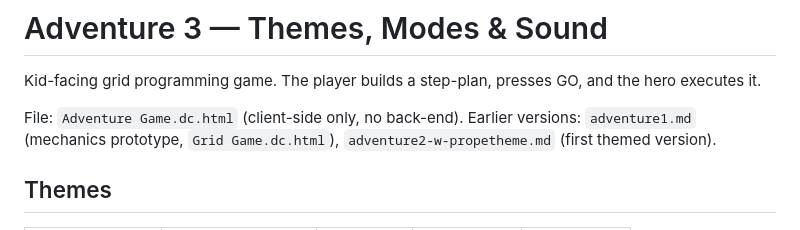
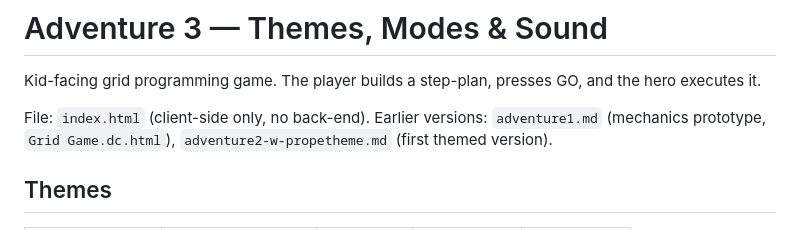
Before and after one commit to adalagandev/hop-hop-home, a Markdown page: docs/adventure3.md, the part around the change. GitHub-like rendering.

```diff
--- a/docs/adventure3.md
+++ b/docs/adventure3.md
@@ -4,7 +4,7 @@
 
 Kid-facing grid programming game. The player builds a step-plan, presses GO, and the hero executes it.
 
-File: `Adventure Game.dc.html` (client-side only, no back-end).
+File: `index.html` (client-side only, no back-end).
 Earlier versions: `adventure1.md` (mechanics prototype, `Grid Game.dc.html`), `adventure2-w-propetheme.md` (first themed version).
 
 ## Themes
```
Also changed, not shown: docs/adventure2-w-propetheme.md (+1 -1 lines).
